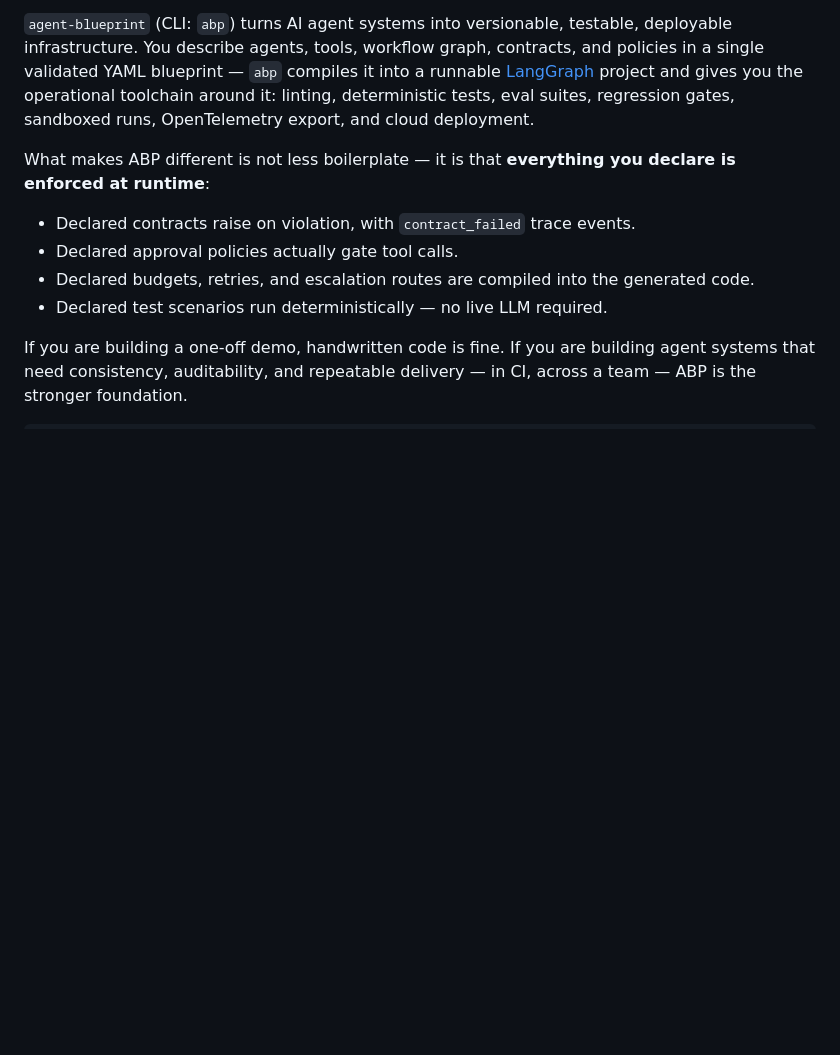
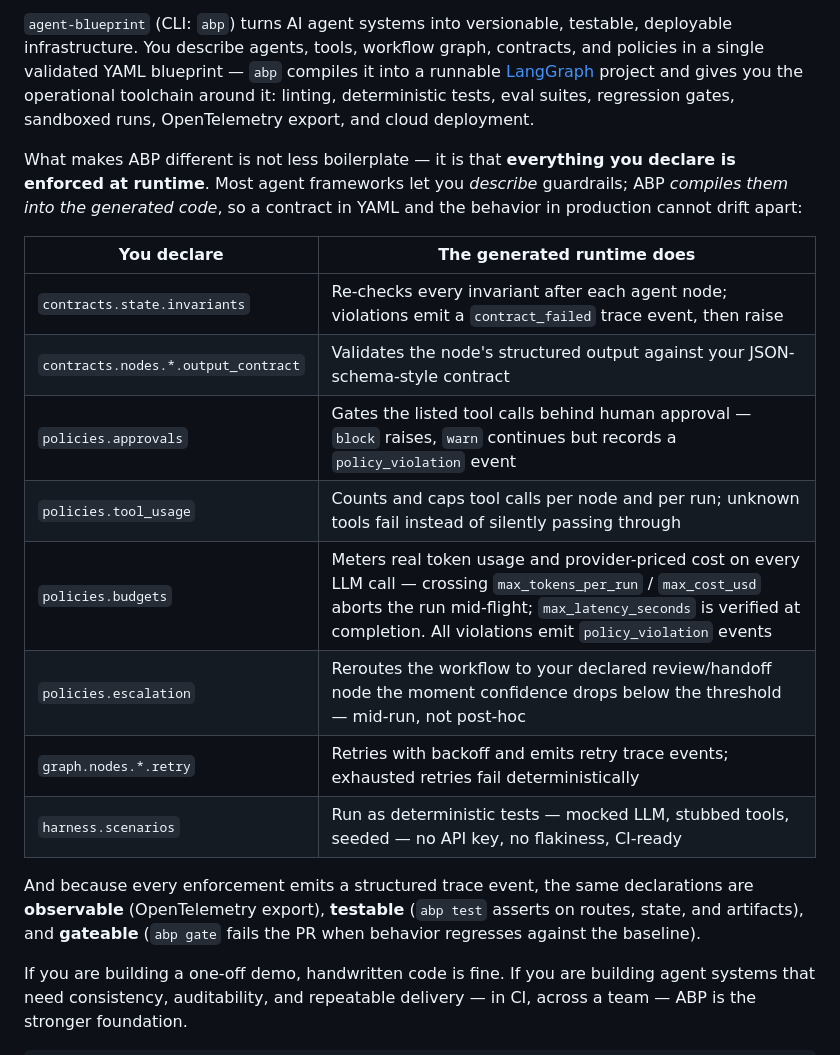
Before and after one commit to ahmetatar/agent-blueprint, a Markdown page: README.md, the part around the change. GitHub-like rendering; blank space fills up the shorter version.

Commit message:
docs(readme): expand the declared-vs-enforced differentiator section (#25)
Co-authored-by: Claude Opus 4.8 (1M context) <noreply@anthropic.com>

```diff
--- a/README.md
+++ b/README.md
@@ -13,12 +13,20 @@
 
 `agent-blueprint` (CLI: `abp`) turns AI agent systems into versionable, testable, deployable infrastructure. You describe agents, tools, workflow graph, contracts, and policies in a single validated YAML blueprint — `abp` compiles it into a runnable [LangGraph](https://github.com/langchain-ai/langgraph) project and gives you the operational toolchain around it: linting, deterministic tests, eval suites, regression gates, sandboxed runs, OpenTelemetry export, and cloud deployment.
 
-What makes ABP different is not less boilerplate — it is that **everything you declare is enforced at runtime**:
+What makes ABP different is not less boilerplate — it is that **everything you declare is enforced at runtime**. Most agent frameworks let you *describe* guardrails; ABP *compiles them into the generated code*, so a contract in YAML and the behavior in production cannot drift apart:
 
-- Declared contracts raise on violation, with `contract_failed` trace events.
-- Declared approval policies actually gate tool calls.
-- Declared budgets, retries, and escalation routes are compiled into the generated code.
-- Declared test scenarios run deterministically — no live LLM required.
+| You declare | The generated runtime does |
+|---|---|
+| `contracts.state.invariants` | Re-checks every invariant after each agent node; violations emit a `contract_failed` trace event, then raise |
+| `contracts.nodes.*.output_contract` | Validates the node's structured output against your JSON-schema-style contract |
+| `policies.approvals` | Gates the listed tool calls behind human approval — `block` raises, `warn` continues but records a `policy_violation` event |
+| `policies.tool_usage` | Counts and caps tool calls per node and per run; unknown tools fail instead of silently passing through |
+| `policies.budgets` | Meters real token usage and provider-priced cost on every LLM call — crossing `max_tokens_per_run` / `max_cost_usd` aborts the run mid-flight; `max_latency_seconds` is verified at completion. All violations emit `policy_violation` events |
+| `policies.escalation` | Reroutes the workflow to your declared review/handoff node the moment confidence drops below the threshold — mid-run, not post-hoc |
+| `graph.nodes.*.retry` | Retries with backoff and emits retry trace events; exhausted retries fail deterministically |
+| `harness.scenarios` | Run as deterministic tests — mocked LLM, stubbed tools, seeded — no API key, no flakiness, CI-ready |
+
+And because every enforcement emits a structured trace event, the same declarations are **observable** (OpenTelemetry export), **testable** (`abp test` asserts on routes, state, and artifacts), and **gateable** (`abp gate` fails the PR when behavior regresses against the baseline).
 
 If you are building a one-off demo, handwritten code is fine. If you are building agent systems that need consistency, auditability, and repeatable delivery — in CI, across a team — ABP is the stronger foundation.
 
```
